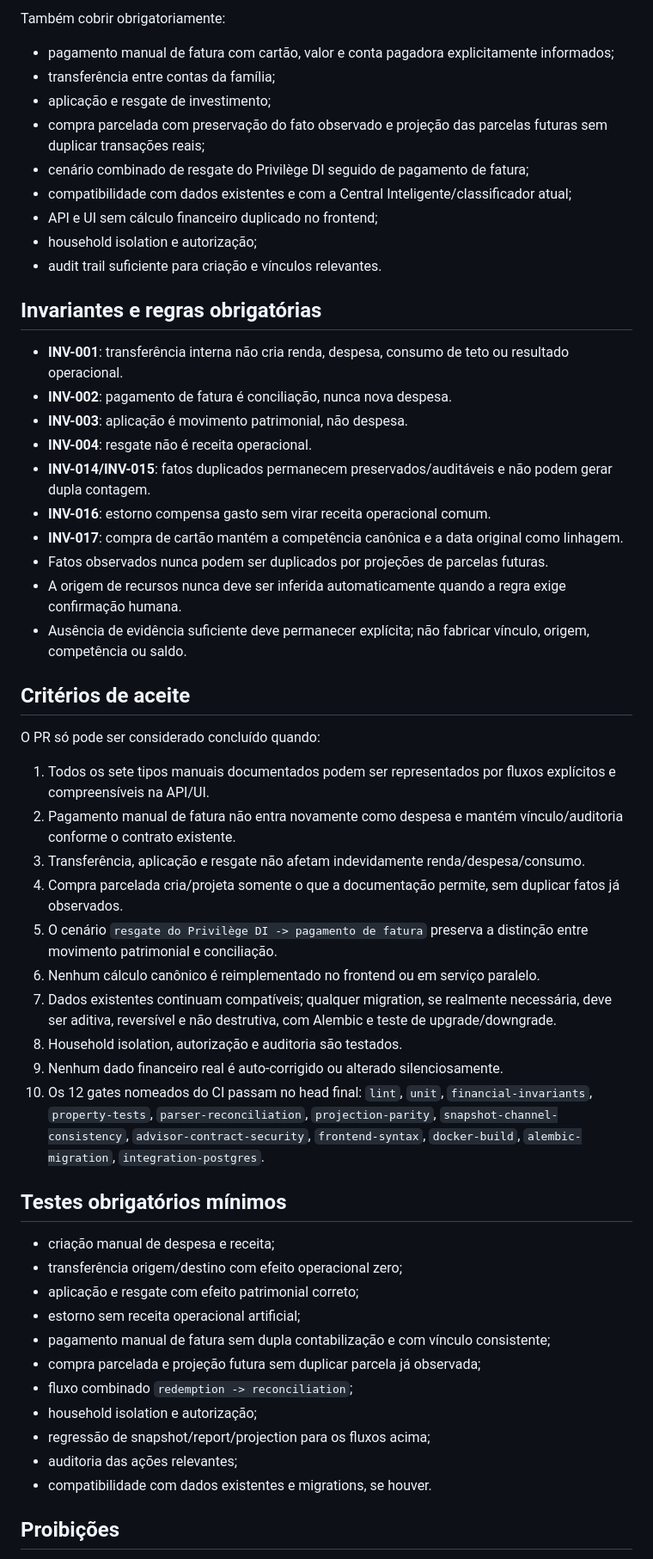
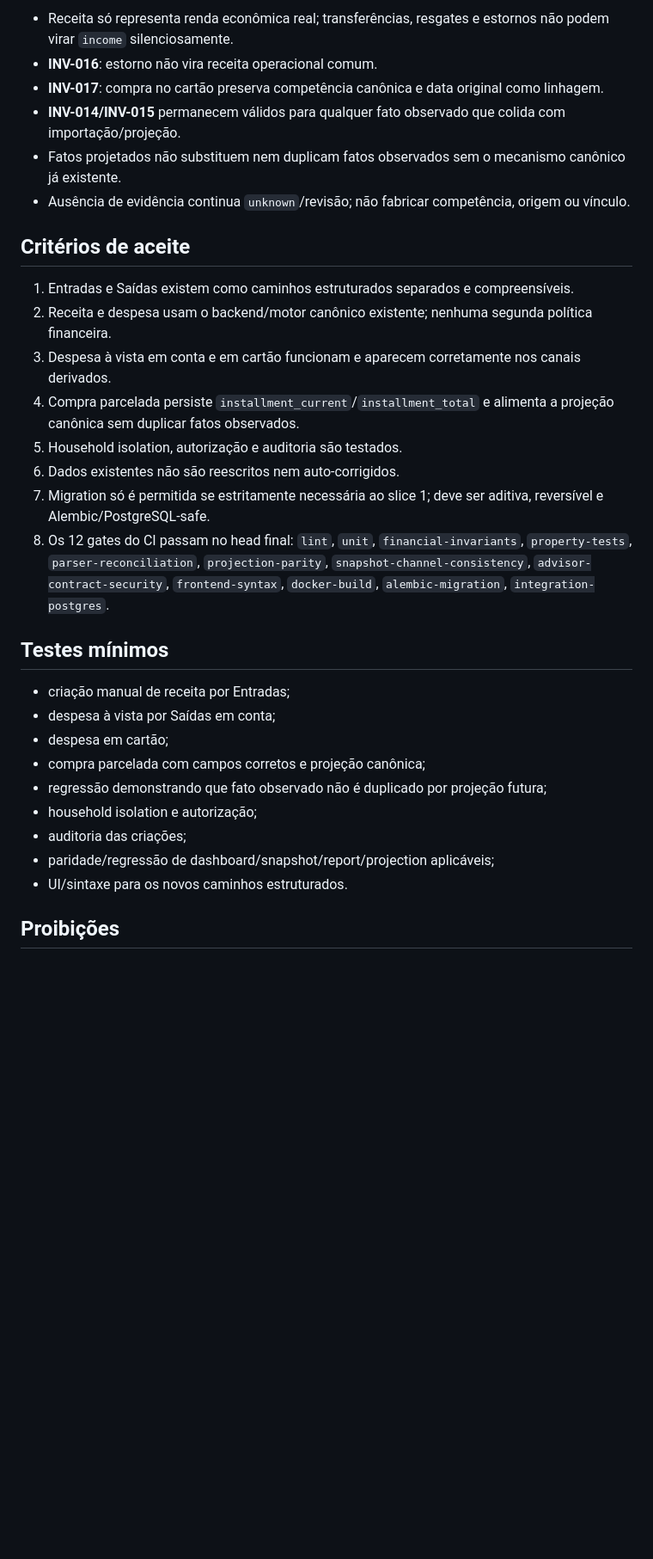
Before and after one commit to viniciusmiranda022-pixel/Family-financial-planning, a Markdown page: docs/WORK_ORDER_MANUAL_FINANCIAL_FLOWS_GO_LIVE.md, the part around one of its changes. Shown at 86% size. GitHub-like rendering; blank space fills up the shorter version.

Commit message:
docs: reescopar work order para go-live manual slice 1

```diff
--- a/docs/WORK_ORDER_MANUAL_FINANCIAL_FLOWS_GO_LIVE.md
+++ b/docs/WORK_ORDER_MANUAL_FINANCIAL_FLOWS_GO_LIVE.md
@@ -45,57 +41,33 @@ Implementar, pelo mesmo modelo e serviços canônicos já existentes, os fluxos
 
-Também cobrir obrigatoriamente:
-
-- pagamento manual de fatura com cartão, valor e conta pagadora explicitamente informados;
-- transferência entre contas da família;
-- aplicação e resgate de investimento;
-- compra parcelada com preservação do fato observado e projeção das parcelas futuras sem duplicar transações reais;
-- cenário combinado de resgate do Privilège DI seguido de pagamento de fatura;
-- compatibilidade com dados existentes e com a Central Inteligente/classificador atual;
-- API e UI sem cálculo financeiro duplicado no frontend;
-- household isolation e autorização;
-- audit trail suficiente para criação e vínculos relevantes.
-
-## Invariantes e regras obrigatórias
-
-- **INV-001**: transferência interna não cria renda, despesa, consumo de teto ou resultado operacional.
-- **INV-002**: pagamento de fatura é conciliação, nunca nova despesa.
-- **INV-003**: aplicação é movimento patrimonial, não despesa.
-- **INV-004**: resgate não é receita operacional.
-- **INV-014/INV-015**: fatos duplicados permanecem preservados/auditáveis e não podem gerar dupla contagem.
-- **INV-016**: estorno compensa gasto sem virar receita operacional comum.
-- **INV-017**: compra de cartão mantém a competência canônica e a data original como linhagem.
-- Fatos observados nunca podem ser duplicados por projeções de parcelas futuras.
-- A origem de recursos nunca deve ser inferida automaticamente quando a regra exige confirmação humana.
-- Ausência de evidência suficiente deve permanecer explícita; não fabricar vínculo, origem, competência ou saldo.
+- Receita só representa renda econômica real; transferências, resgates e estornos não podem virar `income` silenciosamente.
+- **INV-016**: estorno não vira receita operacional comum.
+- **INV-017**: compra no cartão preserva competência canônica e data original como linhagem.
+- **INV-014/INV-015** permanecem válidos para qualquer fato observado que colida com importação/projeção.
+- Fatos projetados não substituem nem duplicam fatos observados sem o mecanismo canônico já existente.
+- Ausência de evidência continua `unknown`/revisão; não fabricar competência, origem ou vínculo.
 
 ## Critérios de aceite
 
-O PR só pode ser considerado concluído quando:
+1. Entradas e Saídas existem como caminhos estruturados separados e compreensíveis.
+2. Receita e despesa usam o backend/motor canônico existente; nenhuma segunda política financeira.
+3. Despesa à vista em conta e em cartão funcionam e aparecem corretamente nos canais derivados.
+4. Compra parcelada persiste `installment_current`/`installment_total` e alimenta a projeção canônica sem duplicar fatos observados.
+5. Household isolation, autorização e auditoria são testados.
+6. Dados existentes não são reescritos nem auto-corrigidos.
+7. Migration só é permitida se estritamente necessária ao slice 1; deve ser aditiva, reversível e Alembic/PostgreSQL-safe.
+8. Os 12 gates do CI passam no head final: `lint`, `unit`, `financial-invariants`, `property-tests`, `parser-reconciliation`, `projection-parity`, `snapshot-channel-consistency`, `advisor-contract-security`, `frontend-syntax`, `docker-build`, `alembic-migration`, `integration-postgres`.
 
-1. Todos os sete tipos manuais documentados podem ser representados por fluxos explícitos e compreensíveis na API/UI.
-2. Pagamento manual de fatura não entra novamente como despesa e mantém vínculo/auditoria conforme o contrato existente.
-3. Transferência, aplicação e resgate não afetam indevidamente renda/despesa/consumo.
-4. Compra parcelada cria/projeta somente o que a documentação permite, sem duplicar fatos já observados.
-5. O cenário `resgate do Privilège DI -> pagamento de fatura` preserva a distinção entre movimento patrimonial e conciliação.
-6. Nenhum cálculo canônico é reimplementado no frontend ou em serviço paralelo.
-7. Dados existentes continuam compatíveis; qualquer migration, se realmente necessária, deve ser aditiva, reversível e não destrutiva, com Alembic e teste de upgrade/downgrade.
-8. Household isolation, autorização e auditoria são testados.
-9. Nenhum dado financeiro real é auto-corrigido ou alterado silenciosamente.
-10. Os 12 gates nomeados do CI passam no head final: `lint`, `unit`, `financial-invariants`, `property-tests`, `parser-reconciliation`, `projection-parity`, `snapshot-channel-consistency`, `advisor-contract-security`, `frontend-syntax`, `docker-build`, `alembic-migration`, `integration-postgres`.
+## Testes mínimos
 
-## Testes obrigatórios mínimos
-
-- criação manual de despesa e receita;
-- transferência origem/destino com efeito operacional zero;
-- aplicação e resgate com efeito patrimonial correto;
-- estorno sem receita operacional artificial;
-- pagamento manual de fatura sem dupla contabilização e com vínculo consistente;
-- compra parcelada e projeção futura sem duplicar parcela já observada;
-- fluxo combinado `redemption -> reconciliation`;
+- criação manual de receita por Entradas;
+- despesa à vista por Saídas em conta;
+- despesa em cartão;
+- compra parcelada com campos corretos e projeção canônica;
+- regressão demonstrando que fato observado não é duplicado por projeção futura;
 - household isolation e autorização;
-- regressão de snapshot/report/projection para os fluxos acima;
-- auditoria das ações relevantes;
-- compatibilidade com dados existentes e migrations, se houver.
+- auditoria das criações;
+- paridade/regressão de dashboard/snapshot/report/projection aplicáveis;
+- UI/sintaxe para os novos caminhos estruturados.
 
 ## Proibições
 
```
Also changed, not shown: other parts of docs/WORK_ORDER_MANUAL_FINANCIAL_FLOWS_GO_LIVE.md (+27 -43 lines).
